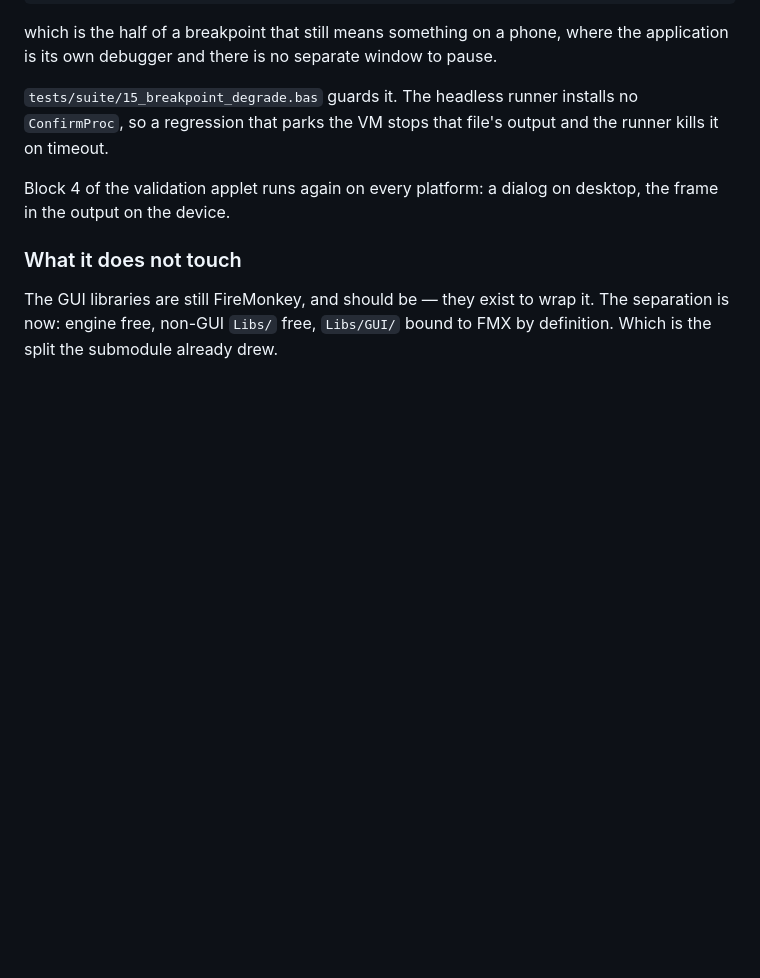
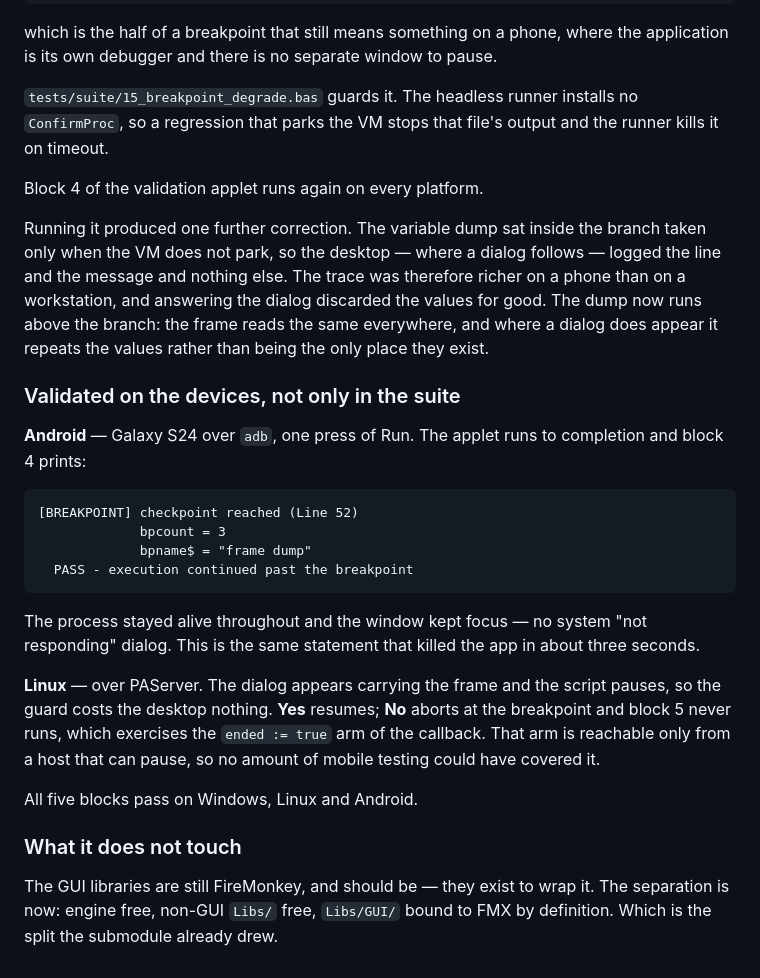
Before and after one commit to AndreMurtaX/Plan9Basic, a Markdown page: docs/ANALYSIS-2026-08.md, the part around the change. GitHub-like rendering; blank space fills up the shorter version.

Commit message:
docs: record the field validation and the correction it produced
The analysis stopped at the design decision and never caught up with
what running the thing showed: that the frame dump reached only the
platforms which do not pause, so the desktop trace was the poorer of the
two, and that both arms of the confirm callback have now been exercised
on hardware -- Yes and No on Linux, the degraded path on a Galaxy S24.

The No arm is reachable only from a host that can pause, so it was
invisible to every mobile run and to the headless suite.

Co-Authored-By: Claude Opus 5 <noreply@anthropic.com>

````diff
--- a/docs/ANALYSIS-2026-08.md
+++ b/docs/ANALYSIS-2026-08.md
@@ -692,8 +692,39 @@ the application is its own debugger and there is no separate window to pause.
 no `ConfirmProc`, so a regression that parks the VM stops that file's output and
 the runner kills it on timeout.
 
-Block 4 of the validation applet runs again on every platform: a dialog on
-desktop, the frame in the output on the device.
+Block 4 of the validation applet runs again on every platform.
+
+Running it produced one further correction. The variable dump sat inside the
+branch taken only when the VM does not park, so the desktop — where a dialog
+follows — logged the line and the message and nothing else. The trace was
+therefore richer on a phone than on a workstation, and answering the dialog
+discarded the values for good. The dump now runs above the branch: the frame
+reads the same everywhere, and where a dialog does appear it repeats the values
+rather than being the only place they exist.
+
+### Validated on the devices, not only in the suite
+
+**Android** — Galaxy S24 over `adb`, one press of Run. The applet runs to
+completion and block 4 prints:
+
+```
+[BREAKPOINT] checkpoint reached (Line 52)
+             bpcount = 3
+             bpname$ = "frame dump"
+  PASS - execution continued past the breakpoint
+```
+
+The process stayed alive throughout and the window kept focus — no system
+"not responding" dialog. This is the same statement that killed the app in
+about three seconds.
+
+**Linux** — over PAServer. The dialog appears carrying the frame and the script
+pauses, so the guard costs the desktop nothing. **Yes** resumes; **No** aborts
+at the breakpoint and block 5 never runs, which exercises the `ended := true`
+arm of the callback. That arm is reachable only from a host that can pause, so
+no amount of mobile testing could have covered it.
+
+All five blocks pass on Windows, Linux and Android.
 
 ### What it does not touch
 
````
